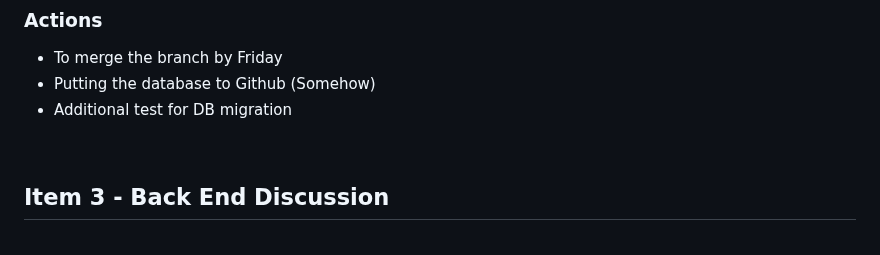
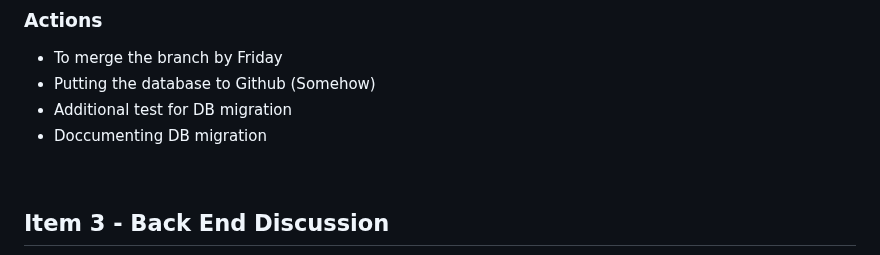
Before and after one commit to chloetychang/cits3200-group-49, a Markdown page: Meetings/Week 7/Internal Meeting 7.md, the part around the change. GitHub-like rendering.

```diff
--- a/Meetings/Week 7/Internal Meeting 7.md
+++ b/Meetings/Week 7/Internal Meeting 7.md
@@ -40,6 +40,7 @@
  - To merge the branch by Friday
  - Putting the database to Github (Somehow)
  - Additional test for DB migration
+ - Doccumenting DB migration
 <br>
 
 ## Item 3 - Back End Discussion
```
